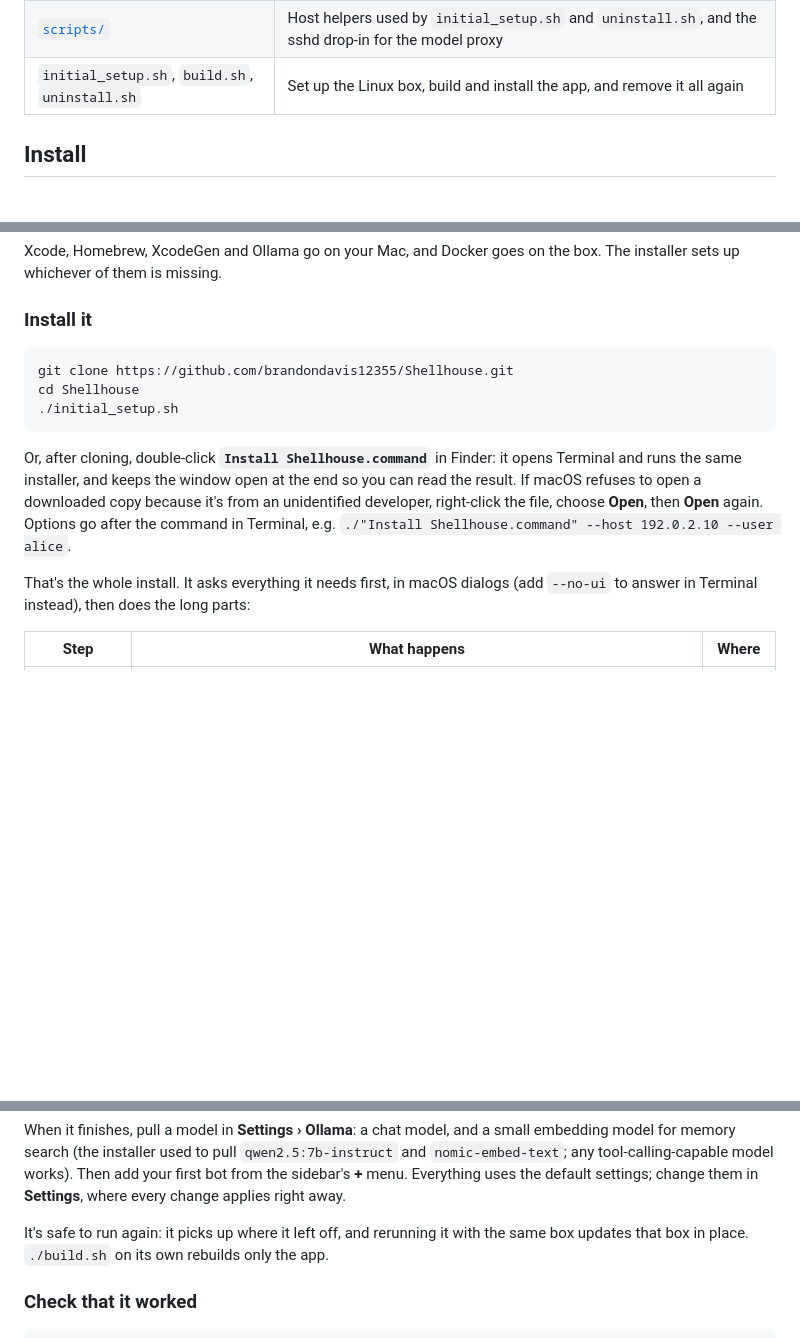
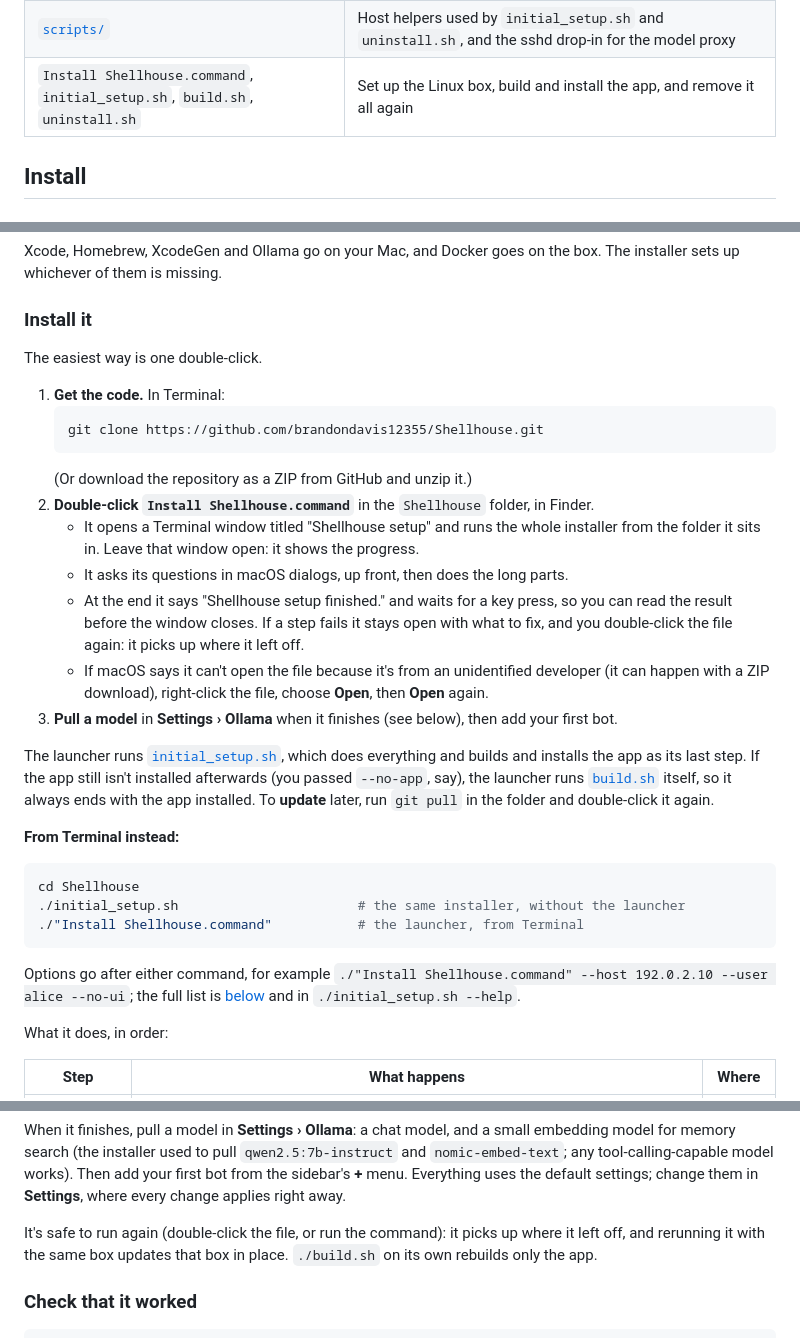
Before and after one commit to brandondavis12355/Shellhouse, a Markdown page: README.md, 3 parts joined by grey strips. Drawn GitHub-style; blank space fills up the shorter version.

Commit message:
README: document installing with Install Shellhouse.command
The Install section now leads with the double-click launcher: get the code,
double-click the file, what the Terminal window shows and when it closes,
the right-click > Open step for a downloaded copy, re-running to resume or
update, and the Terminal alternatives with options. The repo layout table
lists the launcher.

Drafted with AI assistance (Claude Code).

Co-Authored-By: Claude <noreply@anthropic.com>

````diff
--- a/README.md
+++ b/README.md
@@ -66,7 +66,7 @@ The repo also contains the **Docker/Python reference stack** the app grew out of
 | [`api/`](api/), [`web/`](web/), [`evals/`](evals/) | The Docker/Python reference stack and its evaluation suites |
 | [`docs/`](docs/) | Security model, guardrails, reliability, egress, Firecracker and design notes |
 | [`scripts/`](scripts/) | Host helpers used by `initial_setup.sh` and `uninstall.sh`, and the sshd drop-in for the model proxy |
-| `initial_setup.sh`, `build.sh`, `uninstall.sh` | Set up the Linux box, build and install the app, and remove it all again |
+| `Install Shellhouse.command`, `initial_setup.sh`, `build.sh`, `uninstall.sh` | Set up the Linux box, build and install the app, and remove it all again |
 
 ## Install
 
@@ -82,15 +82,33 @@ Xcode, Homebrew, XcodeGen and Ollama go on your Mac, and Docker goes on the box.
 
 ### Install it
 
+The easiest way is one double-click.
+
+1. **Get the code.** In Terminal:
+   ```bash
+   git clone https://github.com/brandondavis12355/Shellhouse.git
+   ```
+   (Or download the repository as a ZIP from GitHub and unzip it.)
+2. **Double-click `Install Shellhouse.command`** in the `Shellhouse` folder, in Finder.
+   - It opens a Terminal window titled "Shellhouse setup" and runs the whole installer from the folder it sits in. Leave that window open: it shows the progress.
+   - It asks its questions in macOS dialogs, up front, then does the long parts.
+   - At the end it says "Shellhouse setup finished." and waits for a key press, so you can read the result before the window closes. If a step fails it stays open with what to fix, and you double-click the file again: it picks up where it left off.
+   - If macOS says it can't open the file because it's from an unidentified developer (it can happen with a ZIP download), right-click the file, choose **Open**, then **Open** again.
+3. **Pull a model** in **Settings › Ollama** when it finishes (see below), then add your first bot.
+
+The launcher runs [`initial_setup.sh`](initial_setup.sh), which does everything and builds and installs the app as its last step. If the app still isn't installed afterwards (you passed `--no-app`, say), the launcher runs [`build.sh`](build.sh) itself, so it always ends with the app installed. To **update** later, run `git pull` in the folder and double-click it again.
+
+**From Terminal instead:**
+
 ```bash
-git clone https://github.com/brandondavis12355/Shellhouse.git
 cd Shellhouse
-./initial_setup.sh
+./initial_setup.sh                       # the same installer, without the launcher
+./"Install Shellhouse.command"           # the launcher, from Terminal
 ```
 
-Or, after cloning, double-click **`Install Shellhouse.command`** in Finder: it opens Terminal and runs the same installer, and keeps the window open at the end so you can read the result. If macOS refuses to open a downloaded copy because it's from an unidentified developer, right-click the file, choose **Open**, then **Open** again. Options go after the command in Terminal, e.g. `./"Install Shellhouse.command" --host 192.0.2.10 --user alice`.
+Options go after either command, for example `./"Install Shellhouse.command" --host 192.0.2.10 --user alice --no-ui`; the full list is [below](#the-linux-box-in-detail) and in `./initial_setup.sh --help`.
 
-That's the whole install. It asks everything it needs first, in macOS dialogs (add `--no-ui` to answer in Terminal instead), then does the long parts:
+What it does, in order:
 
 | Step | What happens | Where |
 |---|---|---|
@@ -106,7 +124,7 @@ Two steps can't be scripted, because Apple requires them to be done by you: down
 
 When it finishes, pull a model in **Settings › Ollama**: a chat model, and a small embedding model for memory search (the installer used to pull `qwen2.5:7b-instruct` and `nomic-embed-text`; any tool-calling-capable model works). Then add your first bot from the sidebar's **+** menu. Everything uses the default settings; change them in **Settings**, where every change applies right away.
 
-It's safe to run again: it picks up where it left off, and rerunning it with the same box updates that box in place. `./build.sh` on its own rebuilds only the app.
+It's safe to run again (double-click the file, or run the command): it picks up where it left off, and rerunning it with the same box updates that box in place. `./build.sh` on its own rebuilds only the app.
 
 ### Check that it worked
 
````
